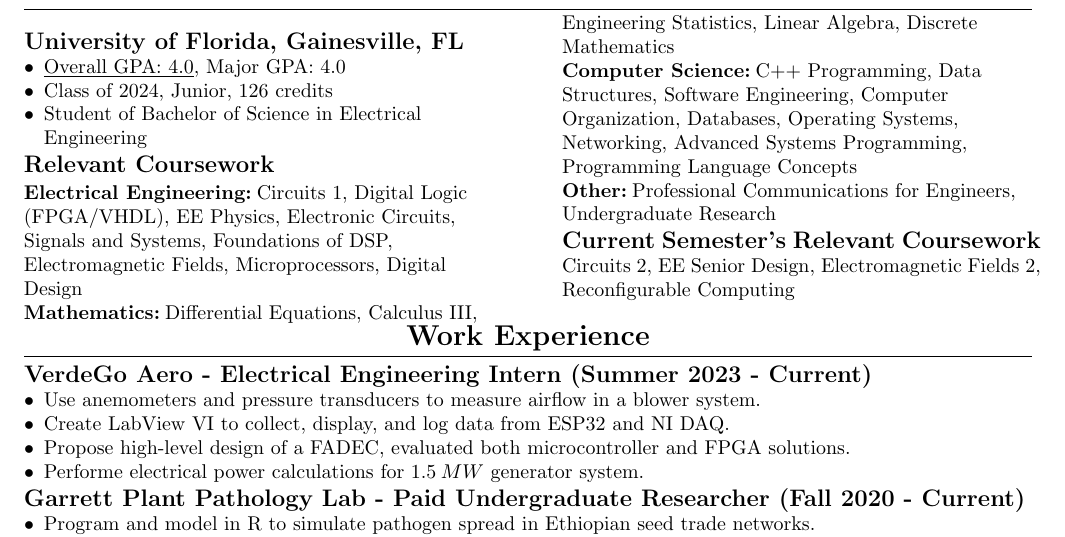
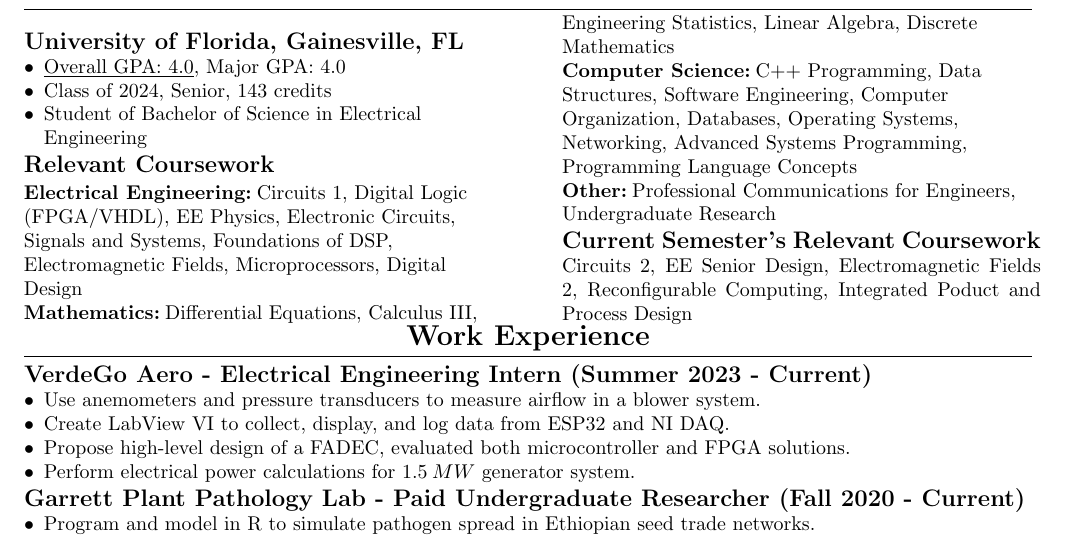
Before and after one commit to willway09/resume, a LaTeX CV (resume.tex): part of the page, cut so that both start at the same text. Compiled offline with pdfLaTeX.

Commit message:
Changed year and credits, added IPPD

```diff
--- a/resume.tex
+++ b/resume.tex
@@ -115,7 +115,7 @@ RICHARD WILLIAM McCOY (WILL)
 \subsection{University of Florida,  Gainesville, FL}
 \begin{CustomItemize}
 \item \underline{Overall GPA: 4.0}, Major GPA: 4.0
-\item Class of 2024, Junior, 126 credits
+\item Class of 2024, Senior, 143 credits
 \item Student of Bachelor of Science in Electrical Engineering
 %\item Student of Bachelor of Science in Computer Science
 %\item Student of Minor of Mathematics
@@ -166,7 +166,8 @@ Undergraduate Research
 Circuits 2,
 EE Senior Design,
 Electromagnetic Fields 2,
-Reconfigurable Computing
+Reconfigurable Computing,
+Integrated Poduct and Process Design
 }
 
 %\hl{
@@ -186,7 +187,7 @@ Reconfigurable Computing
 \item Use anemometers and pressure transducers to measure airflow in a blower system.
 \item Create LabView VI to collect, display, and log data from ESP32 and NI DAQ.
 \item Propose high-level design of a FADEC, evaluated both microcontroller and FPGA solutions.
-\item Performe electrical power calculations for $1.5\:MW$ generator system.
+\item Perform electrical power calculations for $1.5\:MW$ generator system.
 \end{CustomItemize}
 
 \subsection{Garrett Plant Pathology Lab - Paid Undergraduate Researcher (Fall 2020 - Current)}
```
